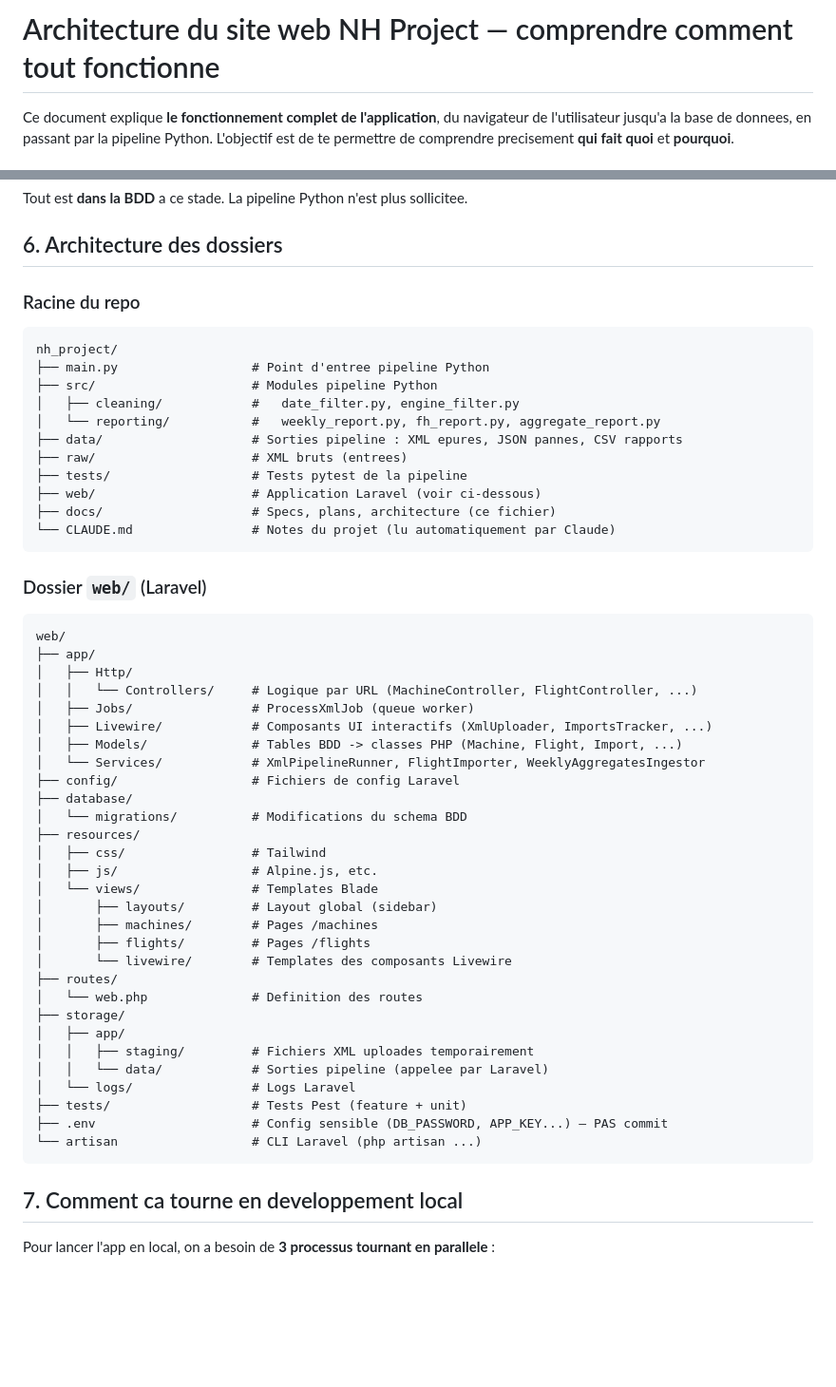
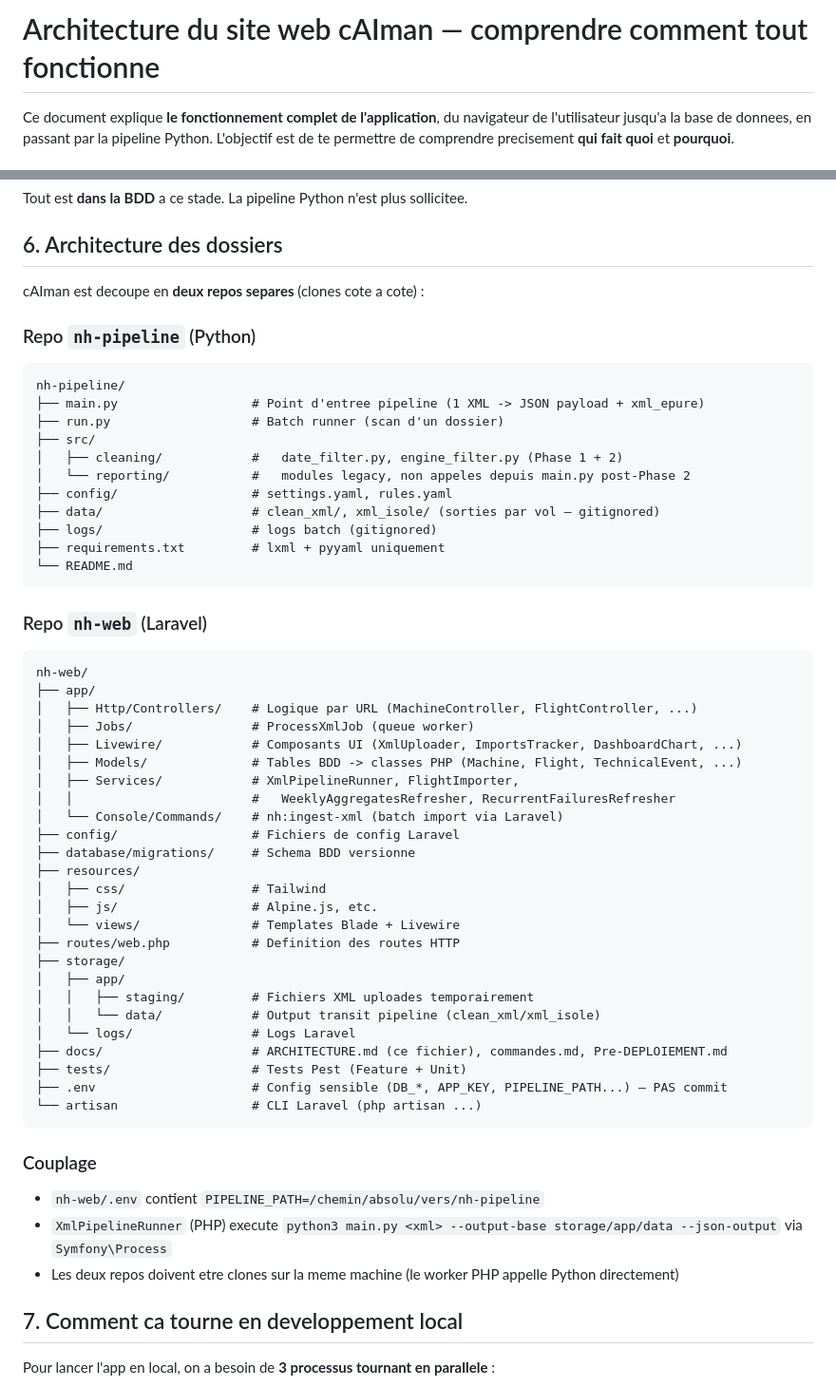
Before and after one commit to Fanoutch/nh-web, a Markdown page: docs/ARCHITECTURE.md, 2 parts joined by grey strips. Shown at 95% size. Rendered like a GitHub page; blank space fills up the shorter version.

Commit message:
docs: rename 'NH Project' to 'cAIman' across all docs + refresh architecture diagram
- Titres ARCHITECTURE.md + Pre-DEPLOIEMENT.md mis a jour avec le nom officiel
  du projet ('cAIman', confirme par APP_NAME dans .env).
- 3 mentions 'NH Project' (schema, tables, ligne env table) -> 'cAIman' dans
  commandes.md.
- Backup BDD genericise : pg_dump utilise <db_user>/<db_name> au lieu des
  noms hardcodes (la doc s'adresse aux personnes qui deploient le site,
  pas a la DB locale de l'auteur).
- Section 6 d'ARCHITECTURE.md reecrite pour refleter l'architecture 2-repos
  actuelle (nh-web + nh-pipeline cote a cote) au lieu de l'ancien monorepo
  nh_project/ avec web/ comme sous-dossier. Mention des Refreshers (Phase 1+2)
  dans la liste des Services.
- Les references restantes a 'nh_project/' sont des chemins legitimes vers
  l'archive locale (pytest suite, dashboard.py historique).

````diff
--- a/docs/ARCHITECTURE.md
+++ b/docs/ARCHITECTURE.md
@@ -1,4 +1,4 @@
-# Architecture du site web NH Project — comprendre comment tout fonctionne
+# Architecture du site web cAIman — comprendre comment tout fonctionne
 
 Ce document explique **le fonctionnement complet de l'application**, du navigateur de l'utilisateur jusqu'a la base de donnees, en passant par la pipeline Python. L'objectif est de te permettre de comprendre precisement **qui fait quoi** et **pourquoi**.
 
@@ -354,55 +354,59 @@ Tout est **dans la BDD** a ce stade. La pipeline Python n'est plus sollicitee.
 
 ## 6. Architecture des dossiers
 
-### Racine du repo
+cAIman est decoupe en **deux repos separes** (clones cote a cote) :
+
+### Repo `nh-pipeline` (Python)
 
 ```
-nh_project/
-├── main.py                  # Point d'entree pipeline Python
-├── src/                     # Modules pipeline Python
-│   ├── cleaning/            #   date_filter.py, engine_filter.py
-│   └── reporting/           #   weekly_report.py, fh_report.py, aggregate_report.py
-├── data/                    # Sorties pipeline : XML epures, JSON pannes, CSV rapports
-├── raw/                     # XML bruts (entrees)
-├── tests/                   # Tests pytest de la pipeline
-├── web/                     # Application Laravel (voir ci-dessous)
-├── docs/                    # Specs, plans, architecture (ce fichier)
-└── CLAUDE.md                # Notes du projet (lu automatiquement par Claude)
+nh-pipeline/
+├── main.py                  # Point d'entree pipeline (1 XML -> JSON payload + xml_epure)
+├── run.py                   # Batch runner (scan d'un dossier)
+├── src/
+│   ├── cleaning/            #   date_filter.py, engine_filter.py (Phase 1 + 2)
+│   └── reporting/           #   modules legacy, non appeles depuis main.py post-Phase 2
+├── config/                  # settings.yaml, rules.yaml
+├── data/                    # clean_xml/, xml_isole/ (sorties par vol — gitignored)
+├── logs/                    # logs batch (gitignored)
+├── requirements.txt         # lxml + pyyaml uniquement
+└── README.md
 ```
 
-### Dossier `web/` (Laravel)
+### Repo `nh-web` (Laravel)
 
 ```
-web/
+nh-web/
 ├── app/
-│   ├── Http/
-│   │   └── Controllers/     # Logique par URL (MachineController, FlightController, ...)
+│   ├── Http/Controllers/    # Logique par URL (MachineController, FlightController, ...)
 │   ├── Jobs/                # ProcessXmlJob (queue worker)
-│   ├── Livewire/            # Composants UI interactifs (XmlUploader, ImportsTracker, ...)
-│   ├── Models/              # Tables BDD -> classes PHP (Machine, Flight, Import, ...)
-│   └── Services/            # XmlPipelineRunner, FlightImporter, WeeklyAggregatesIngestor
+│   ├── Livewire/            # Composants UI (XmlUploader, ImportsTracker, DashboardChart, ...)
+│   ├── Models/              # Tables BDD -> classes PHP (Machine, Flight, TechnicalEvent, ...)
+│   ├── Services/            # XmlPipelineRunner, FlightImporter,
+│   │                        #   WeeklyAggregatesRefresher, RecurrentFailuresRefresher
+│   └── Console/Commands/    # nh:ingest-xml (batch import via Laravel)
 ├── config/                  # Fichiers de config Laravel
-├── database/
-│   └── migrations/          # Modifications du schema BDD
+├── database/migrations/     # Schema BDD versionne
 ├── resources/
 │   ├── css/                 # Tailwind
 │   ├── js/                  # Alpine.js, etc.
-│   └── views/               # Templates Blade
-│       ├── layouts/         # Layout global (sidebar)
-│       ├── machines/        # Pages /machines
-│       ├── flights/         # Pages /flights
-│       └── livewire/        # Templates des composants Livewire
-├── routes/
-│   └── web.php              # Definition des routes
+│   └── views/               # Templates Blade + Livewire
+├── routes/web.php           # Definition des routes HTTP
 ├── storage/
 │   ├── app/
 │   │   ├── staging/         # Fichiers XML uploades temporairement
-│   │   └── data/            # Sorties pipeline (appelee par Laravel)
+│   │   └── data/            # Output transit pipeline (clean_xml/xml_isole)
 │   └── logs/                # Logs Laravel
-├── tests/                   # Tests Pest (feature + unit)
-├── .env                     # Config sensible (DB_PASSWORD, APP_KEY...) — PAS commit
+├── docs/                    # ARCHITECTURE.md (ce fichier), commandes.md, Pre-DEPLOIEMENT.md
+├── tests/                   # Tests Pest (Feature + Unit)
+├── .env                     # Config sensible (DB_*, APP_KEY, PIPELINE_PATH...) — PAS commit
 └── artisan                  # CLI Laravel (php artisan ...)
 ```
+
+### Couplage
+
+- `nh-web/.env` contient `PIPELINE_PATH=/chemin/absolu/vers/nh-pipeline`
+- `XmlPipelineRunner` (PHP) execute `python3 main.py <xml> --output-base storage/app/data --json-output` via `Symfony\Process`
+- Les deux repos doivent etre clones sur la meme machine (le worker PHP appelle Python directement)
 
 ## 7. Comment ca tourne en developpement local
 
````
Also changed, not shown: docs/Pre-DEPLOIEMENT.md (+1 -1 lines), docs/commandes.md (+5 -5 lines).
